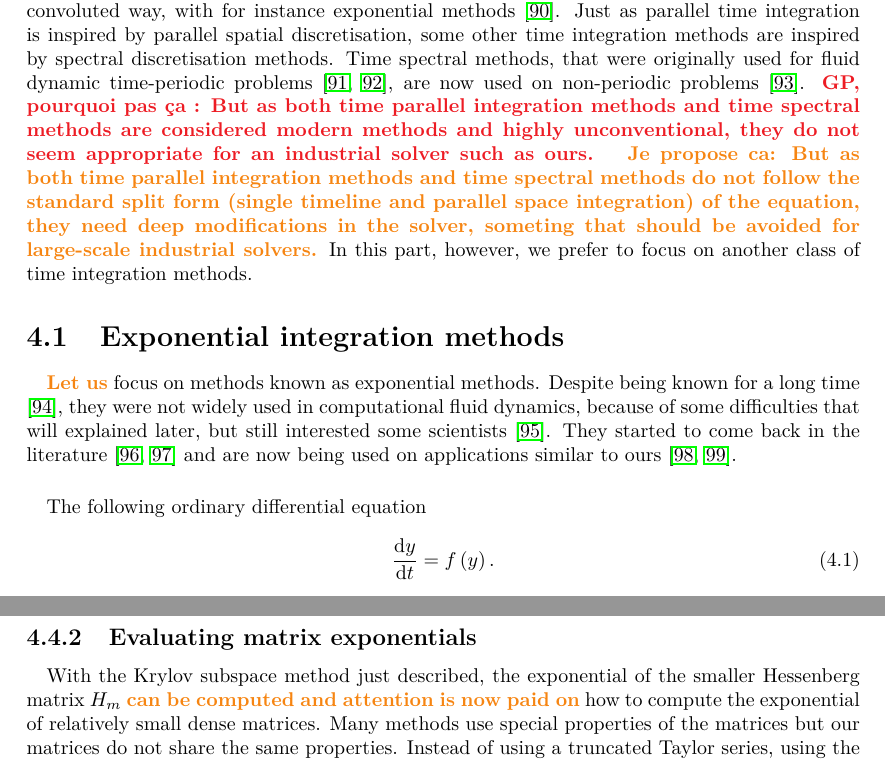
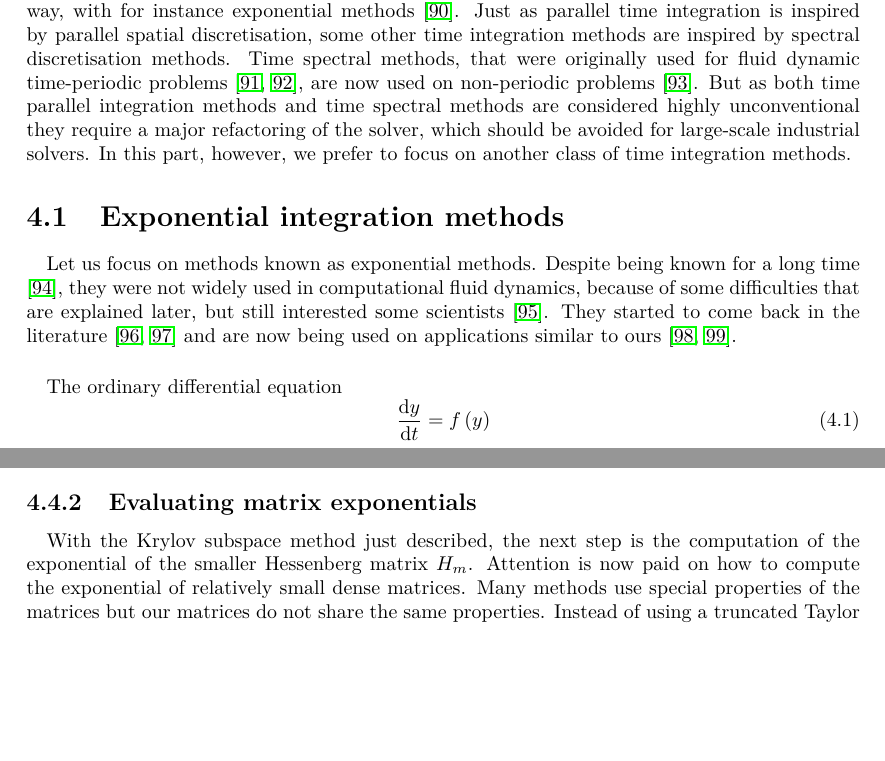
Before and after one commit to pierreXVI/thesis, a LaTeX thesis (main.tex, which reads 4.tex): two parts of pages 71 and 78 of 115, joined at a grey line, cut so that both start at the same text, the shorter picture padded with empty space. Compiled offline with pdfLaTeX.

Commit message:
Changes after GP

```diff
--- a/4.tex
+++ b/4.tex
@@ -49,24 +48,21 @@
   They can even be used in a more convoluted way, with for instance exponential methods \cite{GanderGuettel2013}.
   Just as parallel time integration is inspired by parallel spatial discretisation, some other time integration methods are inspired by spectral discretisation methods.
   Time spectral methods, that were originally used for fluid dynamic time-periodic problems \cite{GopinathJameson2005, GopinathJameson2006}, are now used on non-periodic problems \cite{EkiciDjeddiLiEtAl2020}.
-  \PS{GP, pourquoi pas ça :
-  But as both time parallel integration methods and time spectral methods are considered modern methods and highly unconventional, they do not seem appropriate for an industrial solver such as ours.
-  }
-  \GP{Je propose ca: But as both time parallel integration methods and time spectral methods do not follow the standard split form (single timeline and parallel space integration) of the equation, they need deep modifications in the solver, someting that should be avoided for large-scale industrial solvers.}
+  But as both time parallel integration methods and time spectral methods are considered highly unconventional they require a major refactoring of the solver, which should be avoided for large-scale industrial solvers.
   In this part, however, we prefer to focus on another class of time integration methods.
 
 
   \section{Exponential integration methods}
 
     \paragraph{}
-    \GP{Let us} focus on methods known as exponential methods.
-    Despite being known for a long time \cite{Pope1963}, they were not widely used in computational fluid dynamics, because of some difficulties that will explained later, but still interested some scientists \cite{EdwardsTuckermanFriesnerEtAl1994}.
+    Let us focus on methods known as exponential methods.
+    Despite being known for a long time \cite{Pope1963}, they were not widely used in computational fluid dynamics, because of some difficulties that are explained later, but still interested some scientists \cite{EdwardsTuckermanFriesnerEtAl1994}.
     They started to come back in the literature \cite{HochbruckOstermann2005, HochbruckOstermann2010} and are now being used on applications similar to ours \cite{NieZhangZhao2006, BhattKhaliqWade2018}.
 
     \paragraph{}
-    The following ordinary differential equation
+    The ordinary differential equation
     \begin{equation}\label{eq:ode_2}
-      \frac{\mathrm{d} y}{\mathrm{d} t} = f\left(y\right) .
+      \frac{\mathrm{d} y}{\mathrm{d} t} = f\left(y\right)
     \end{equation}
     is the same as the ordinary differential equation (\ref{eq:ode}) from the previous part but with different notations.
     The main idea of exponential integration methods is to start from the ordinary differential equation (\ref{eq:ode_2}) and split the function $f$ into a linear part and a nonlinear part:
@@ -369,9 +364,8 @@
     \subsection{Evaluating matrix exponentials}
 
       \paragraph{}
-      With the Krylov subspace method just described, the exponential of the smaller Hessenberg matrix $H_m$
-      \GP{can be computed and attention is now paid on}
-      how to compute the exponential of relatively small dense matrices.
+      With the Krylov subspace method just described, the next step is the computation of the exponential of the smaller Hessenberg matrix $H_m$.
+      Attention is now paid on how to compute the exponential of relatively small dense matrices.
       Many methods use special properties of the matrices but our matrices do not share the same properties.
       Instead of using a truncated Taylor series, using the Padé approximant seems to be the best option \cite{HighamAlMohy2010}.
       The exponential function is approximated by the $\left[k/m\right]$ Padé approximant:
```
Also changed, not shown: 1.tex (+1 -1 lines), 4.tex (12 more changed lines).
